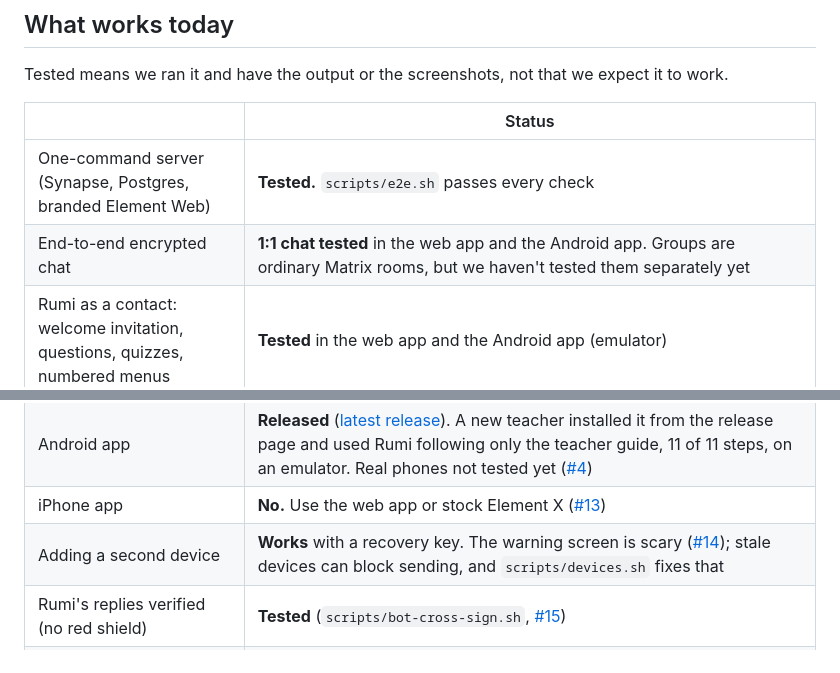
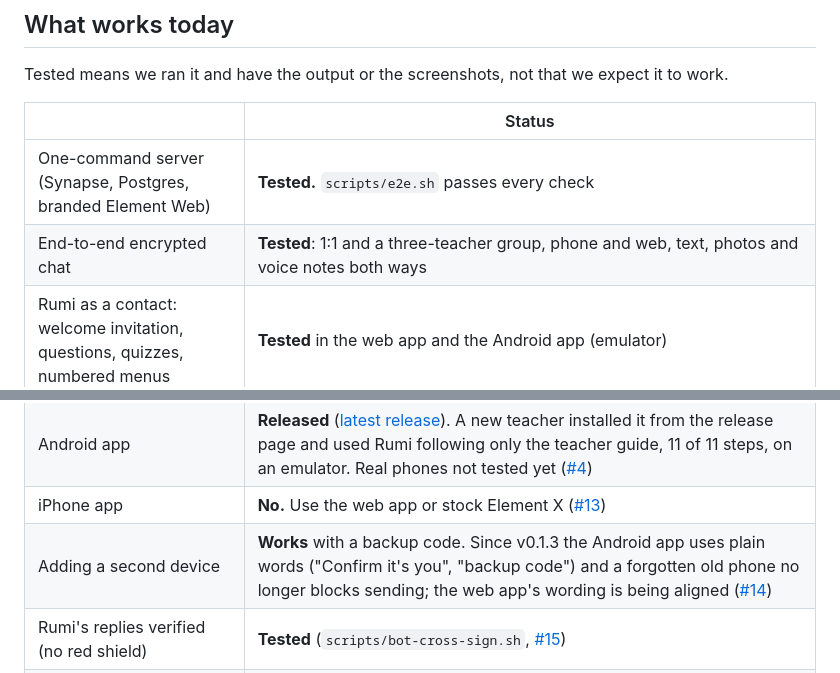
Before and after one commit to Orenda-Project/rumi-messenger, a Markdown page: README.md, 2 parts joined by grey strips. Drawn GitHub-style.

```diff
--- a/README.md
+++ b/README.md
@@ -57,7 +57,7 @@ Tested means we ran it and have the output or the screenshots, not that we expec
 | | Status |
 |---|---|
 | One-command server (Synapse, Postgres, branded Element Web) | **Tested.** `scripts/e2e.sh` passes every check |
-| End-to-end encrypted chat | **1:1 chat tested** in the web app and the Android app. Groups are ordinary Matrix rooms, but we haven't tested them separately yet |
+| End-to-end encrypted chat | **Tested**: 1:1 and a three-teacher group, phone and web, text, photos and voice notes both ways |
 | Rumi as a contact: welcome invitation, questions, quizzes, numbered menus | **Tested** in the web app and the Android app (emulator) |
 | Rumi's media features (photos in, voice notes in, documents and images out) | **Tested** end to end on the Android app: a sent photo was analysed, a voice note was received and decrypted (transcription needs the speech API key), Rumi's files come back encrypted ([rumi-platform#104](https://github.com/Orenda-Project/rumi-platform/pull/104)) |
 | Lesson plans | **Blocked** on a valid Gamma API key ([#11](https://github.com/Orenda-Project/rumi-messenger/issues/11)). Without it the teacher now gets an honest failure message instead of silence |
@@ -65,7 +65,7 @@ Tested means we ran it and have the output or the screenshots, not that we expec
 | Find colleagues by name | **Tested** ([#10](https://github.com/Orenda-Project/rumi-messenger/issues/10)) |
 | Android app | **Released** ([latest release](https://github.com/Orenda-Project/element-x-android/releases/latest)). A new teacher installed it from the release page and used Rumi following only the teacher guide, 11 of 11 steps, on an emulator. Real phones not tested yet ([#4](https://github.com/Orenda-Project/rumi-messenger/issues/4)) |
 | iPhone app | **No.** Use the web app or stock Element X ([#13](https://github.com/Orenda-Project/rumi-messenger/issues/13)) |
-| Adding a second device | **Works** with a recovery key. The warning screen is scary ([#14](https://github.com/Orenda-Project/rumi-messenger/issues/14)); stale devices can block sending, and `scripts/devices.sh` fixes that |
+| Adding a second device | **Works** with a backup code. Since v0.1.3 the Android app uses plain words ("Confirm it's you", "backup code") and a forgotten old phone no longer blocks sending; the web app's wording is being aligned ([#14](https://github.com/Orenda-Project/rumi-messenger/issues/14)) |
 | Rumi's replies verified (no red shield) | **Tested** (`scripts/bot-cross-sign.sh`, [#15](https://github.com/Orenda-Project/rumi-messenger/issues/15)) |
 | 1:1 voice and video calls | **Tested phone to web** on the default `setup.sh` stack: the Android app (emulator) called the web app, it rang, both joined, voice then two-way video, clean hang-up, call history on both sides ([CALLING.md](docs/CALLING.md)). Real phones and calls across two networks not tested yet ([#1](https://github.com/Orenda-Project/rumi-messenger/issues/1), [#6](https://github.com/Orenda-Project/rumi-messenger/issues/6)) |
 | Group calls and screen sharing | **Tested on one machine** (web app): two- and three-person video calls and screen share, on a separate HTTPS test stack ([#2](https://github.com/Orenda-Project/rumi-messenger/issues/2), [CALLING.md](docs/CALLING.md)). Not yet re-run on the default stack or from the phone app; different networks need a real domain ([#6](https://github.com/Orenda-Project/rumi-messenger/issues/6)) |
```
Also changed, not shown: docs/TEACHER-GUIDE.md (+10 -8 lines).
